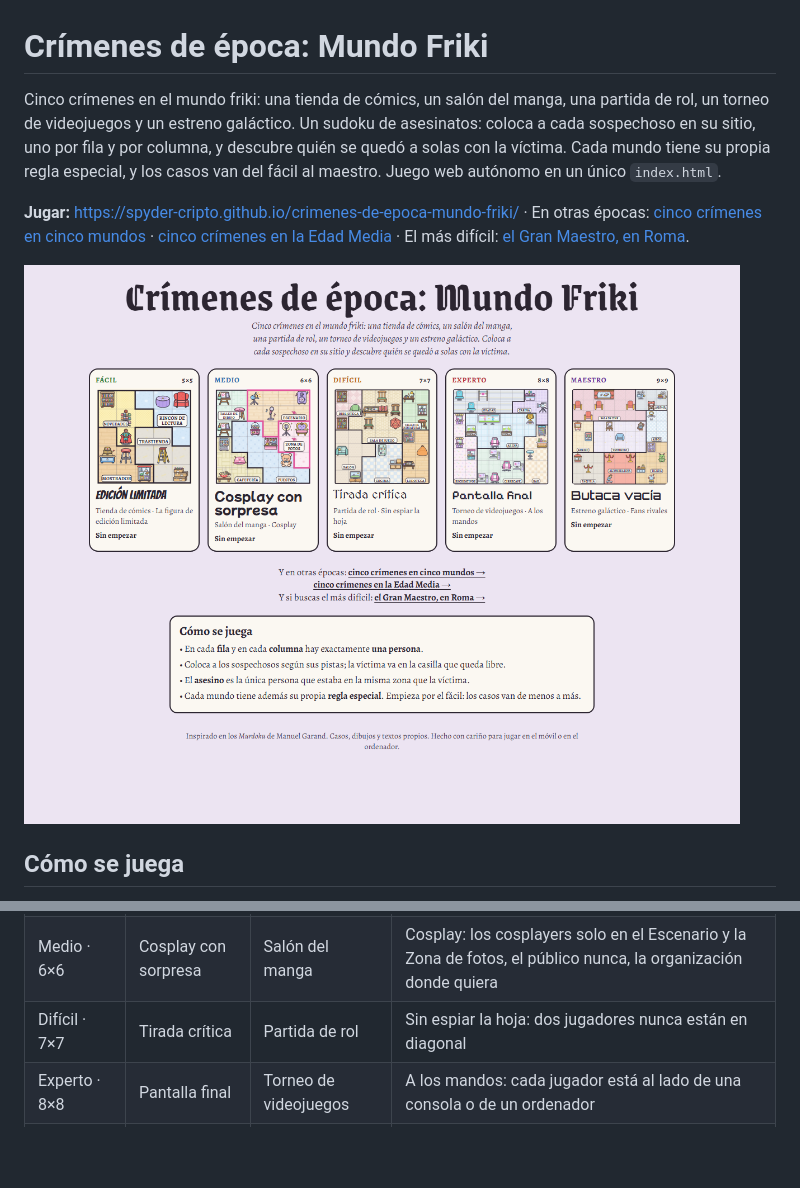
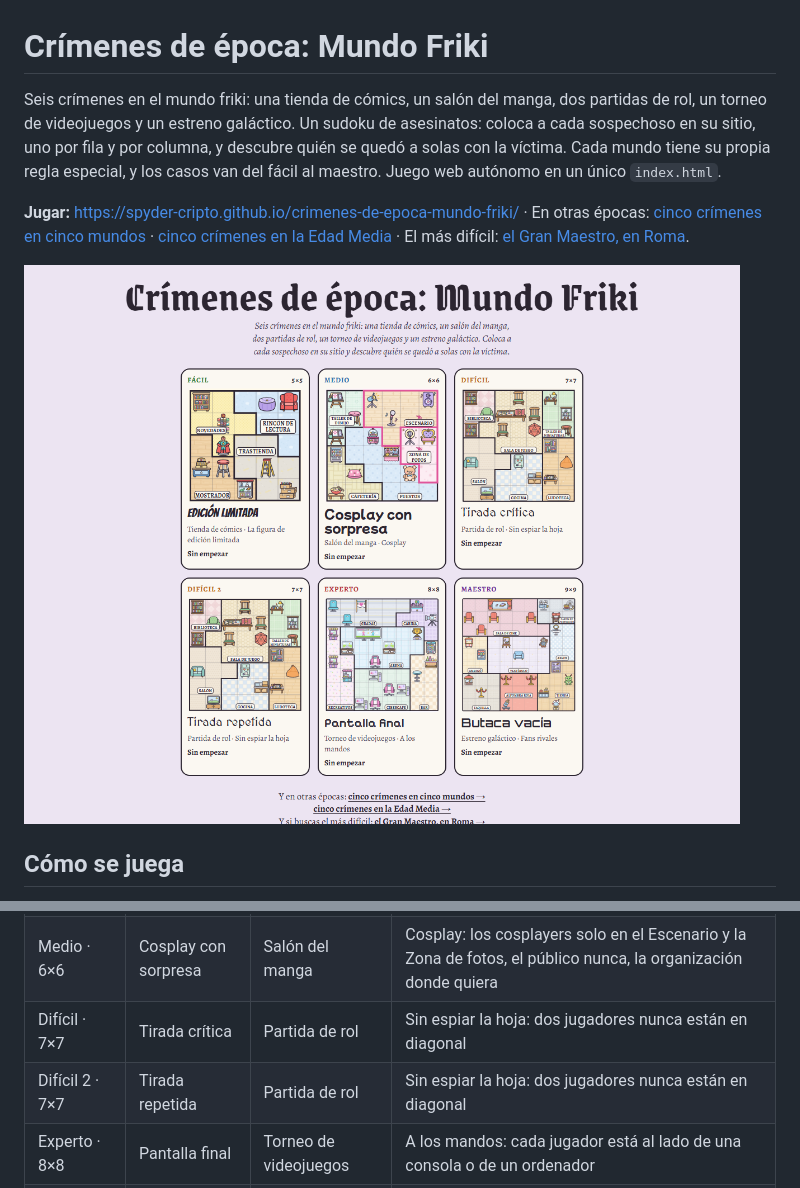
Before and after one commit to Spyder-cripto/crimenes-de-epoca-mundo-friki, a Markdown page: README.md, 2 parts joined by grey strips. Drawn GitHub-style; pictures changed too: captura.png; blank space fills up the shorter version.

Commit message:
Mundo Friki: sexto caso, «Difícil 2» (Tirada repetida), en la partida de rol; portada con dos filas de tres
Co-Authored-By: Claude Opus 5.5 <noreply@anthropic.com>

```diff
--- a/README.md
+++ b/README.md
@@ -1,6 +1,6 @@
 # Crímenes de época: Mundo Friki
 
-Cinco crímenes en el mundo friki: una tienda de cómics, un salón del manga, una partida de rol, un torneo de videojuegos y un
+Seis crímenes en el mundo friki: una tienda de cómics, un salón del manga, dos partidas de rol, un torneo de videojuegos y un
 estreno galáctico. Un sudoku de asesinatos: coloca a cada sospechoso en su sitio, uno por fila y por columna, y descubre quién
 se quedó a solas con la víctima. Cada mundo tiene su propia regla especial, y los casos van del fácil al maestro. Juego web
 autónomo en un único `index.html`.
@@ -28,6 +28,7 @@ autónomo en un único `index.html`.
 | Fácil · 5×5 | Edición limitada | Tienda de cómics | La figura de edición limitada: nadie puede estar pegado a la figura de superhéroe |
 | Medio · 6×6 | Cosplay con sorpresa | Salón del manga | Cosplay: los cosplayers solo en el Escenario y la Zona de fotos, el público nunca, la organización donde quiera |
 | Difícil · 7×7 | Tirada crítica | Partida de rol | Sin espiar la hoja: dos jugadores nunca están en diagonal |
+| Difícil 2 · 7×7 | Tirada repetida | Partida de rol | Sin espiar la hoja: dos jugadores nunca están en diagonal |
 | Experto · 8×8 | Pantalla final | Torneo de videojuegos | A los mandos: cada jugador está al lado de una consola o de un ordenador |
 | Maestro · 9×9 | Butaca vacía | Estreno galáctico | Fans rivales: un fan nunca está en la misma sala ni en diagonal a un fan de la saga rival |
 
```
Also changed, not shown: 1 other file.
